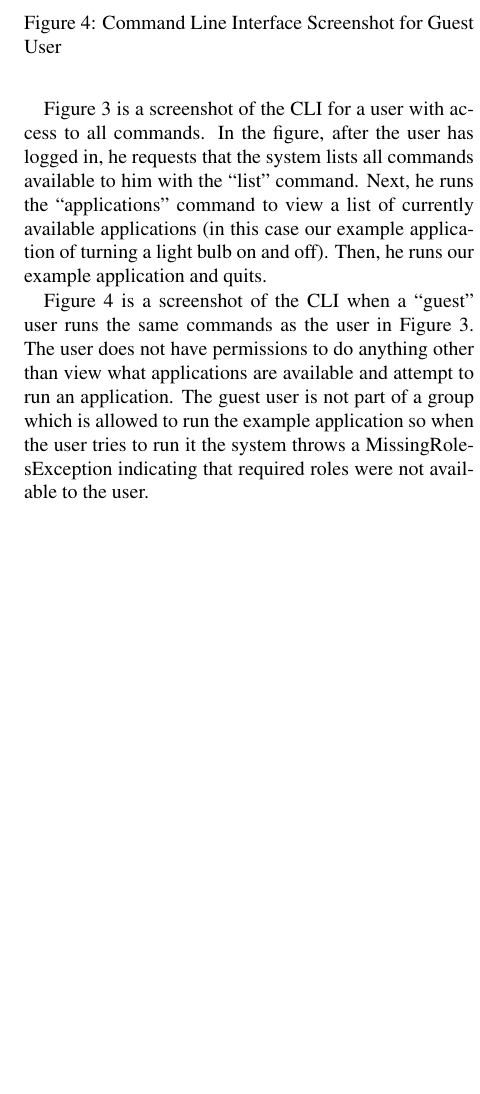
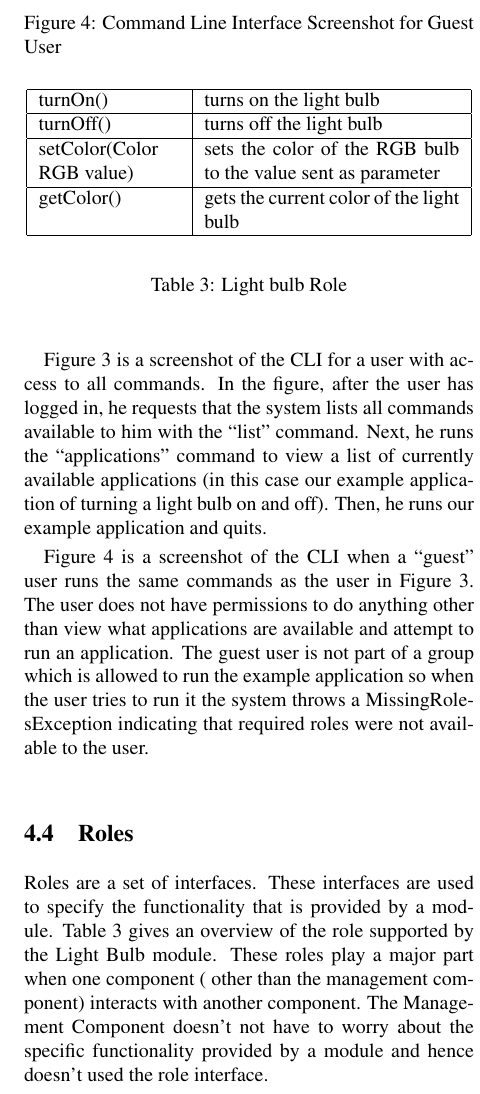
Before and after one commit to 0xCafeDude/crossPlatformAlternativeHomeOS, a LaTeX document (paper/paper.tex, which reads paper/implementation.tex): part of one column of page 5 of 7, cut so that both start at the same text, the shorter picture padded with empty space. Compiled offline with pdfLaTeX; a LaTeX package or settings file that is missing is left out.

Commit message:
roles in implementation

```diff
--- a/paper/implementation.tex
+++ b/paper/implementation.tex
@@ -103,6 +103,29 @@ attempt to run an application. The guest user is not part of a group which is
 allowed to run the example application so when the user tries to run it the
 system throws a MissingRolesException indicating that required roles were not
 available to the user.
+\subsection{Roles}
+\label{sec:rolesimpl}
+\begin{table}
+\begin{center}
+\begin{tabular}{| p{2.5cm} | p{4.5cm} |}
+\hline
+turnOn() & turns on the light bulb\\ \hline
+turnOff() & turns off the light bulb\\ \hline
+setColor(Color RGB value) & sets the color of the RGB bulb to the value sent as
+parameter \\ \hline
+getColor() & gets the current color of the light bulb \\ \hline
+\end{tabular}
+\end{center}
+\caption{Light bulb Role}
+\label{tab:rolestable}
+\end{table}
+Roles are a set of interfaces. These interfaces are used to specify the
+functionality that is provided by a module. Table~\ref{tab:rolestable} gives an
+overview of the role supported by the Light Bulb module. These roles play a
+major part when one component ( other than the management component) interacts
+with another component. The Management Component doesn't not have to worry about
+the specific functionality provided by a module and hence doesn't used the role
+interface.
 \subsection{Access Control}
 \label{sec:access}
 Access control is divided into two types: core system access control and module
```
